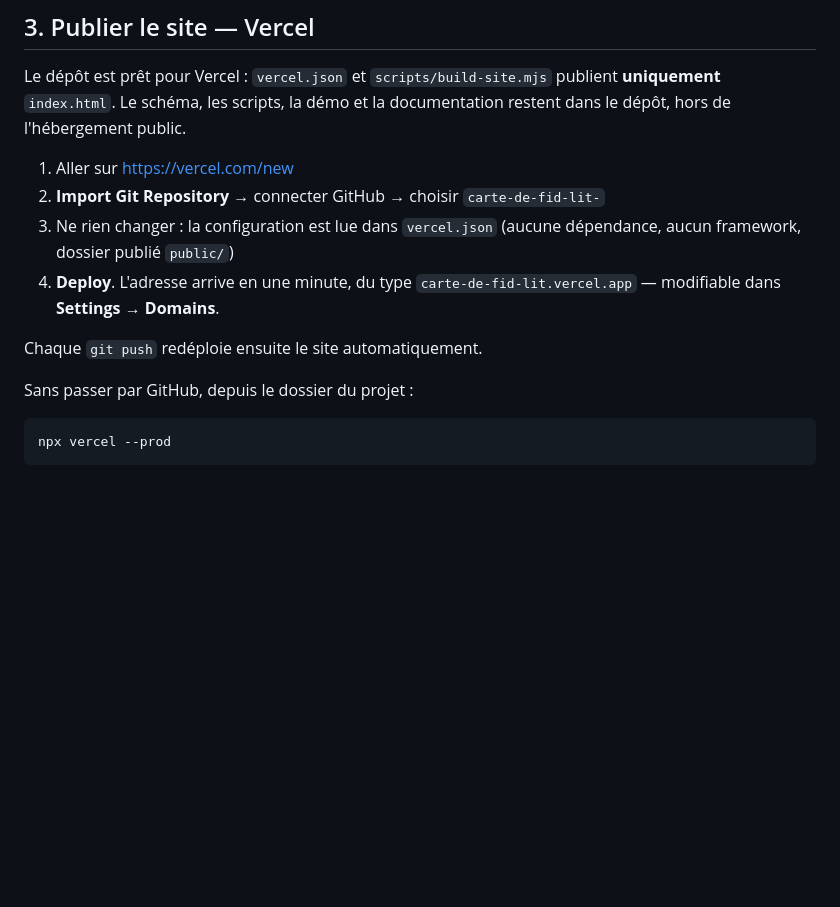
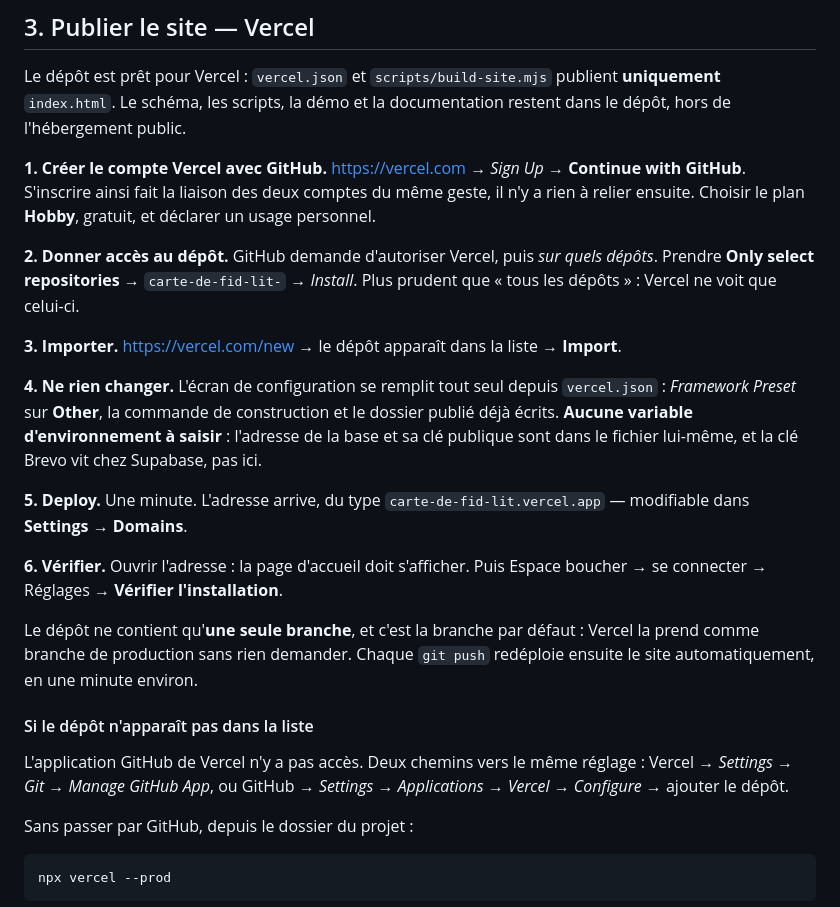
Before and after one commit to vatmart3/carte-de-fid-lit-, a Markdown page: DEPLOIEMENT.md, the part around the change. GitHub-like rendering; blank space fills up the shorter version.

Commit message:
Relier Vercel à GitHub : les six étapes, et le dépôt qui n'apparaît pas
La section supposait le compte Vercel déjà créé et GitHub déjà relié. Elle
part maintenant de zéro : s'inscrire avec GitHub — ce qui fait la liaison du
même geste —, n'ouvrir l'accès qu'à ce seul dépôt plutôt qu'à tous, importer,
ne rien changer, publier, vérifier.

Trois choses valaient d'être écrites parce qu'elles évitent une question :
aucune variable d'environnement n'est à saisir (l'adresse de la base et sa clé
publique sont dans le fichier, la clé Brevo vit chez Supabase) ; le dépôt n'a
qu'une branche et c'est la branche par défaut, donc Vercel la prend comme
production sans rien demander ; et si le dépôt n'apparaît pas dans la liste,
c'est l'application GitHub de Vercel qui n'y a pas accès, avec les deux
chemins pour le corriger.

Vérifié en reconstruisant depuis un clone neuf du dépôt, comme le fera Vercel :
la construction passe et publie 460 Ko.

Co-Authored-By: Claude Opus 5 <noreply@anthropic.com>
Claude-Session: https://claude.ai/code/session_015sZEFXdssUPiYLvZJPGxHc

```diff
--- a/DEPLOIEMENT.md
+++ b/DEPLOIEMENT.md
@@ -74,14 +74,39 @@ Le dépôt est prêt pour Vercel : `vercel.json` et `scripts/build-site.mjs`
 publient **uniquement** `index.html`. Le schéma, les scripts, la démo et la
 documentation restent dans le dépôt, hors de l'hébergement public.
 
-1. Aller sur https://vercel.com/new
-2. **Import Git Repository** → connecter GitHub → choisir `carte-de-fid-lit-`
-3. Ne rien changer : la configuration est lue dans `vercel.json`
-   (aucune dépendance, aucun framework, dossier publié `public/`)
-4. **Deploy**. L'adresse arrive en une minute, du type
-   `carte-de-fid-lit.vercel.app` — modifiable dans **Settings → Domains**.
+**1. Créer le compte Vercel avec GitHub.** https://vercel.com → *Sign Up* →
+**Continue with GitHub**. S'inscrire ainsi fait la liaison des deux comptes du
+même geste, il n'y a rien à relier ensuite. Choisir le plan **Hobby**, gratuit,
+et déclarer un usage personnel.
 
-Chaque `git push` redéploie ensuite le site automatiquement.
+**2. Donner accès au dépôt.** GitHub demande d'autoriser Vercel, puis *sur
+quels dépôts*. Prendre **Only select repositories** → `carte-de-fid-lit-` →
+*Install*. Plus prudent que « tous les dépôts » : Vercel ne voit que celui-ci.
+
+**3. Importer.** https://vercel.com/new → le dépôt apparaît dans la liste →
+**Import**.
+
+**4. Ne rien changer.** L'écran de configuration se remplit tout seul depuis
+`vercel.json` : *Framework Preset* sur **Other**, la commande de construction
+et le dossier publié déjà écrits. **Aucune variable d'environnement à saisir** :
+l'adresse de la base et sa clé publique sont dans le fichier lui-même, et la
+clé Brevo vit chez Supabase, pas ici.
+
+**5. Deploy.** Une minute. L'adresse arrive, du type
+`carte-de-fid-lit.vercel.app` — modifiable dans **Settings → Domains**.
+
+**6. Vérifier.** Ouvrir l'adresse : la page d'accueil doit s'afficher. Puis
+Espace boucher → se connecter → Réglages → **Vérifier l'installation**.
+
+Le dépôt ne contient qu'**une seule branche**, et c'est la branche par défaut :
+Vercel la prend comme branche de production sans rien demander. Chaque `git
+push` redéploie ensuite le site automatiquement, en une minute environ.
+
+#### Si le dépôt n'apparaît pas dans la liste
+
+L'application GitHub de Vercel n'y a pas accès. Deux chemins vers le même
+réglage : Vercel → *Settings → Git → Manage GitHub App*, ou GitHub →
+*Settings → Applications → Vercel → Configure* → ajouter le dépôt.
 
 Sans passer par GitHub, depuis le dossier du projet :
 
```
